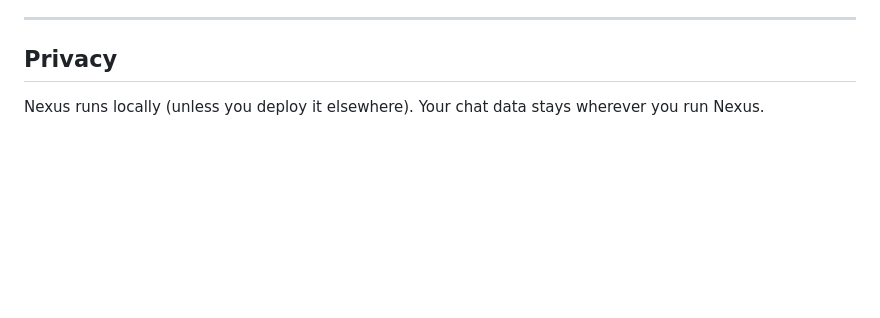
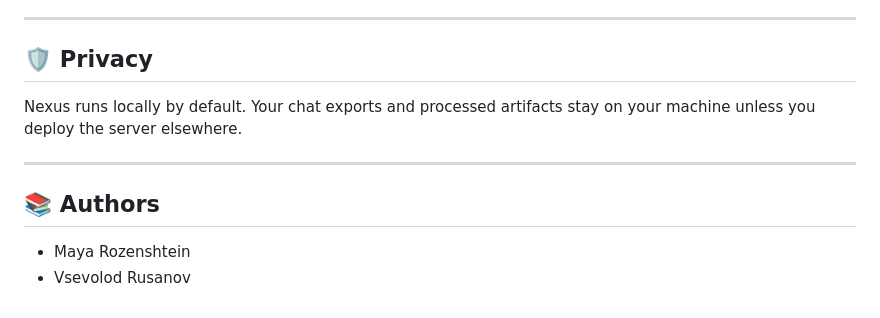
Before and after one commit to lwwws/Nexus, a Markdown page: README.md, the part around one of its changes. Drawn GitHub-style; blank space fills up the shorter version.

```diff
--- a/README.md
+++ b/README.md
@@ -111,5 +159,13 @@ On WhatsApp (mobile):
 
 ---
 
-## Privacy
-Nexus runs locally (unless you deploy it elsewhere). Your chat data stays wherever you run Nexus.
+## 🛡️ Privacy
+
+Nexus runs locally by default. Your chat exports and processed artifacts stay on your machine unless you deploy the server elsewhere.
+
+---
+
+## 📚 Authors
+
+* Maya Rozenshtein
+* Vsevolod Rusanov
```
Also changed, not shown: other parts of README.md (+104 -56 lines).
